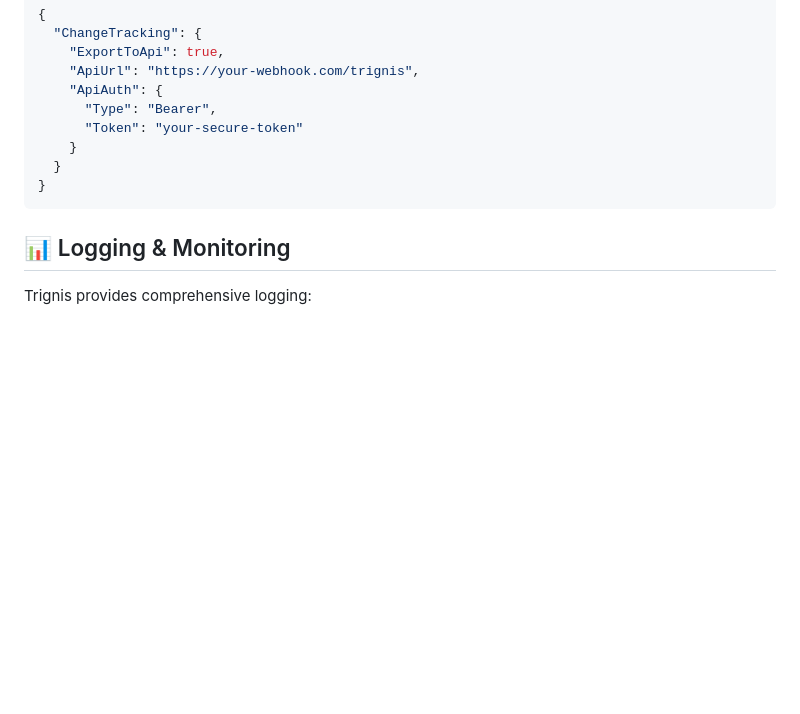
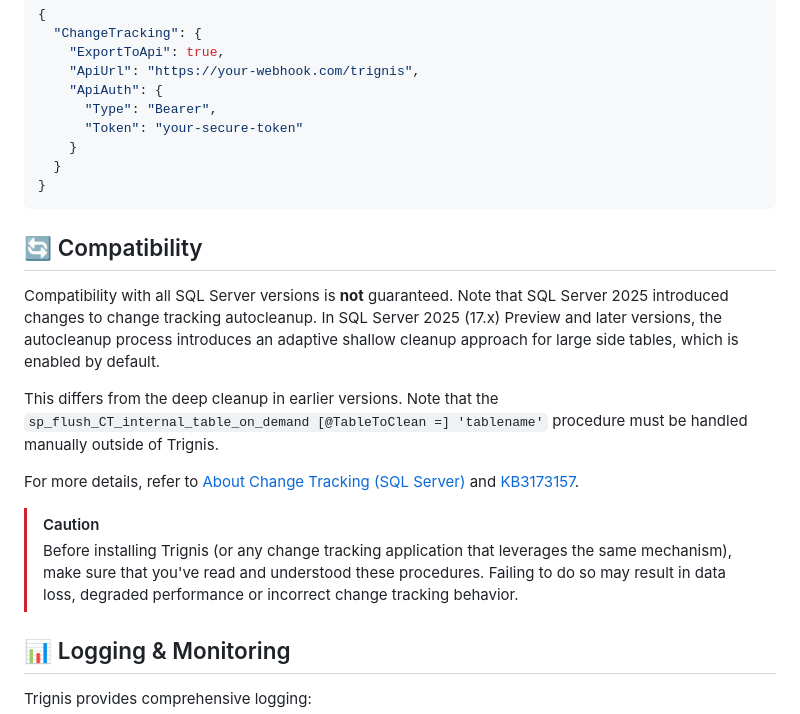
Before and after one commit to melosso/trignis, a Markdown page: README.md, the part around the change. GitHub-like rendering; blank space fills up the shorter version.

Commit message:
chore: add compatibility section

````diff
--- a/README.md
+++ b/README.md
@@ -235,6 +235,17 @@ Configure webhook-style exports:
 }
 ```
 
+## 🔄 Compatibility
+
+Compatibility with all SQL Server versions is **not** guaranteed. Note that SQL Server 2025 introduced changes to change tracking autocleanup. In SQL Server 2025 (17.x) Preview and later versions, the autocleanup process introduces an adaptive shallow cleanup approach for large side tables, which is enabled by default.
+
+This differs from the deep cleanup in earlier versions. Note that the `sp_flush_CT_internal_table_on_demand [@TableToClean =] 'tablename'` procedure must be handled manually outside of Trignis.
+
+For more details, refer to [About Change Tracking (SQL Server)](https://learn.microsoft.com/en-us/sql/relational-databases/track-changes/about-change-tracking-sql-server?view=sql-server-ver17) and [KB3173157](https://support.microsoft.com/en-us/topic/kb3173157-adds-a-stored-procedure-for-the-manual-cleanup-of-the-change-tracking-side-table-in-sql-server-2fe76677-8687-acc0-12a9-78f3709fc621).
+
+> [!CAUTION]
+> Before installing Trignis (or any change tracking application that leverages the same mechanism), make sure that you've read and understood these procedures. Failing to do so may result in data loss, degraded performance or incorrect change tracking behavior.
+
 ## 📊 Logging & Monitoring
 
 Trignis provides comprehensive logging:
````
